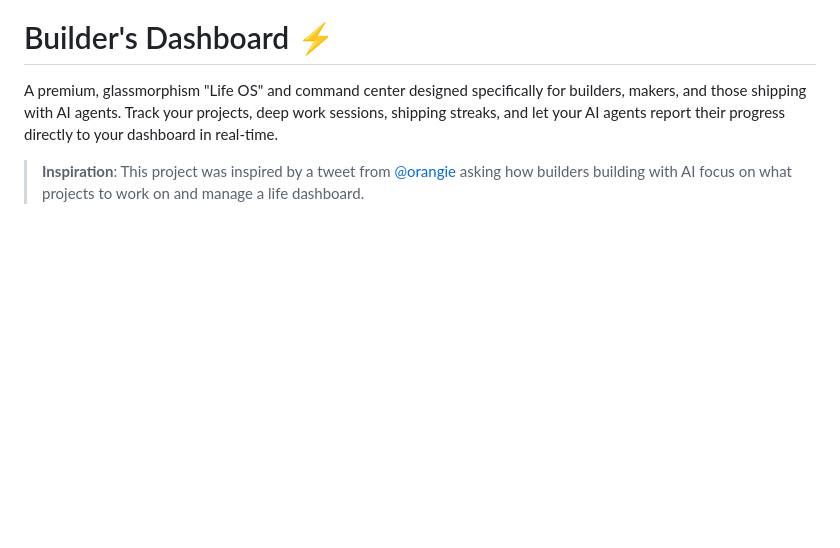
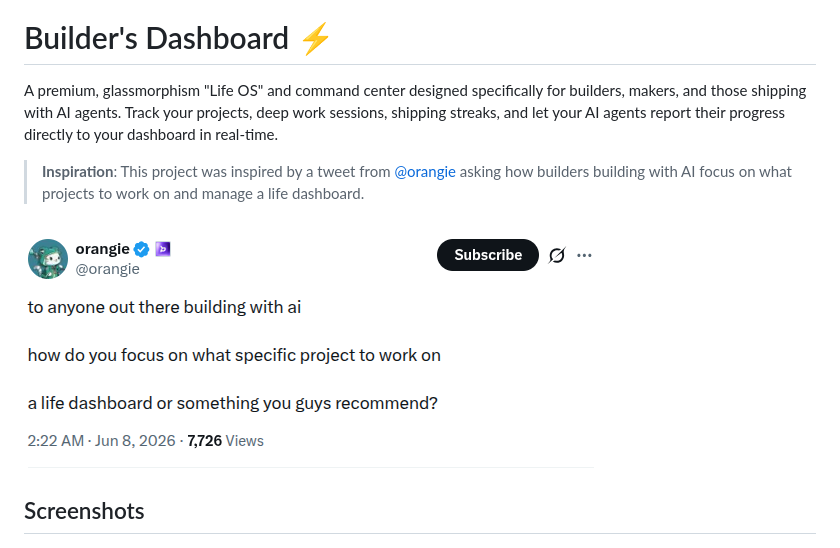
Before and after one commit to brn-maker/builder-s-dashboard, a Markdown page: README.md, the part around the change. GitHub-like rendering; blank space fills up the shorter version.

Commit message:
Restore orangie tweet image and add screenshots section

```diff
--- a/README.md
+++ b/README.md
@@ -3,6 +3,10 @@
 A premium, glassmorphism "Life OS" and command center designed specifically for builders, makers, and those shipping with AI agents. Track your projects, deep work sessions, shipping streaks, and let your AI agents report their progress directly to your dashboard in real-time.
 
 > **Inspiration**: This project was inspired by a tweet from [@orangie](https://x.com/orangie/status/2063763483309576634?s=20) asking how builders building with AI focus on what projects to work on and manage a life dashboard.
+
+![Builder's Dashboard - Inspiration](orangie-tweet.png)
+
+## Screenshots
 
 ![Builder's Dashboard - Main View](dashboard-screenshot-1.png)
 ![Builder's Dashboard - Agent Activity](dashboard-screenshot-2.png)
```
